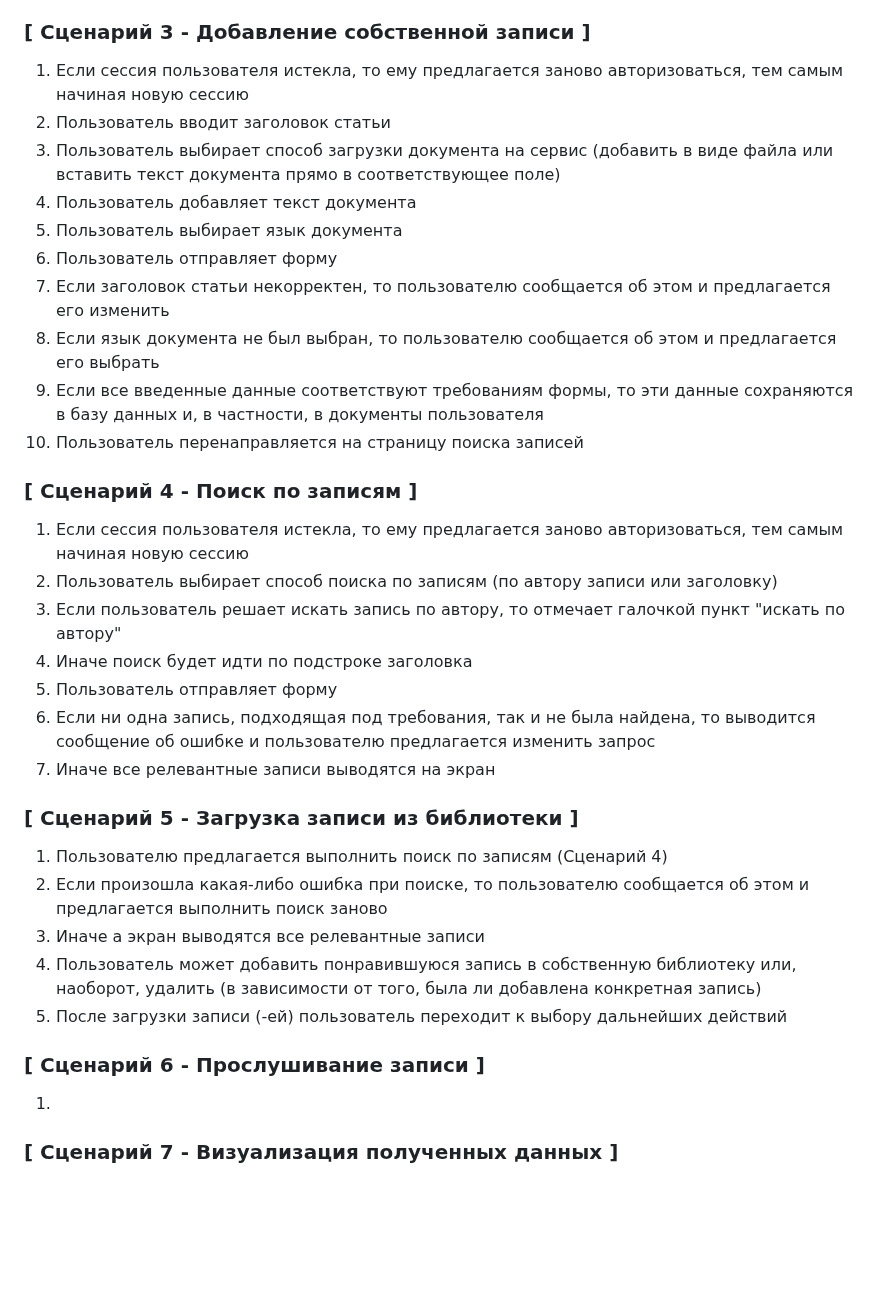
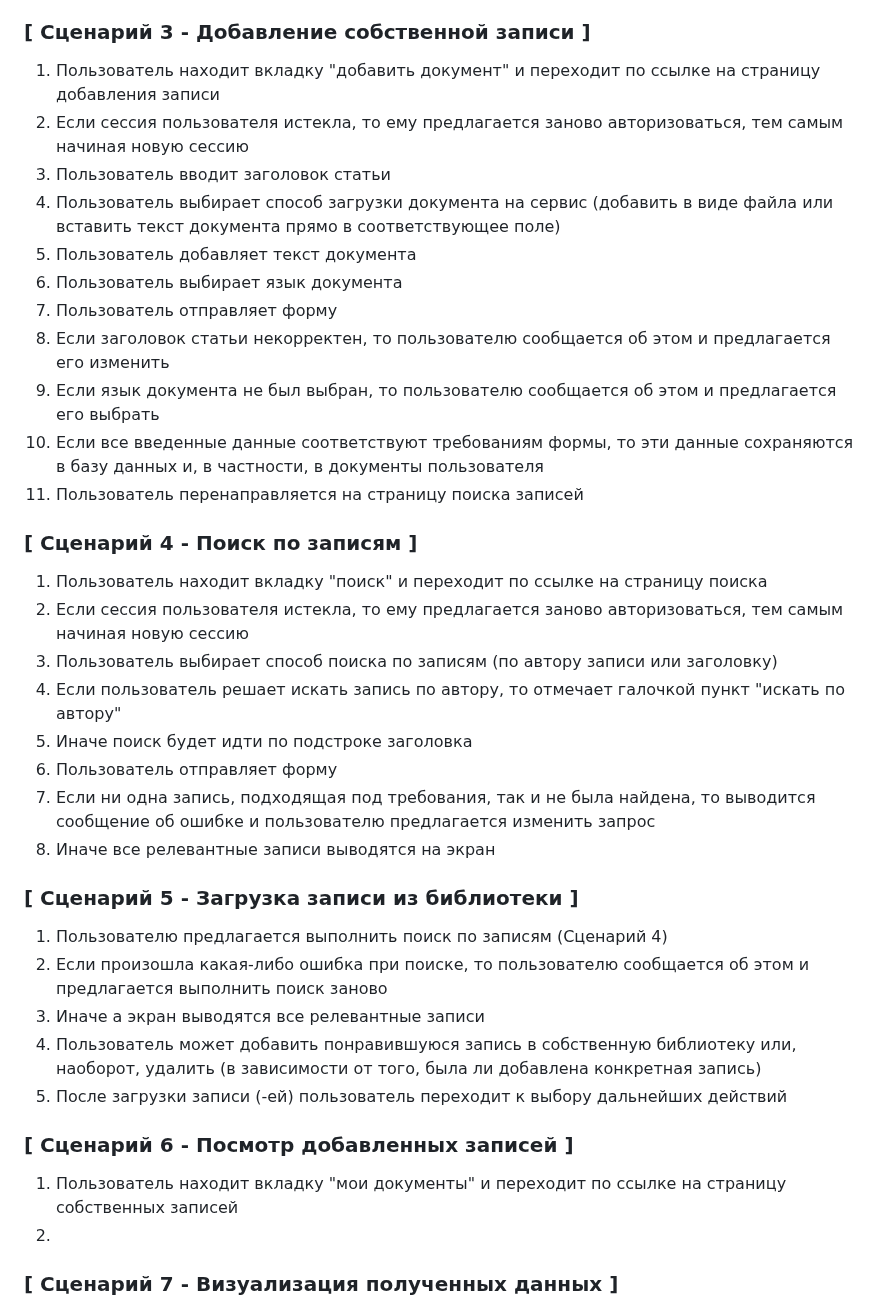
Before and after one commit to aijdwr127/ivr, a Markdown page: aidar_khasanov_user_scripts.md, the part around the change. Rendered like a GitHub page; blank space fills up the shorter version.

```diff
--- a/aidar_khasanov_user_scripts.md
+++ b/aidar_khasanov_user_scripts.md
@@ -29,26 +29,28 @@
 
 ### [ Сценарий 3 - Добавление собственной записи ]
 
-1. Если сессия пользователя истекла, то ему предлагается заново авторизоваться, тем самым начиная новую сессию
-2. Пользователь вводит заголовок статьи
-3. Пользователь выбирает способ загрузки документа на сервис (добавить в виде файла или вставить текст документа прямо в соответствующее поле)
-4. Пользователь добавляет текст документа
-5. Пользователь выбирает язык документа
-6. Пользователь отправляет форму
-7. Если заголовок статьи некорректен, то пользователю сообщается об этом и предлагается его изменить
-8. Если язык документа не был выбран, то пользователю сообщается об этом и предлагается его выбрать
-9. Если все введенные данные соответствуют требованиям формы, то эти данные сохраняются в базу данных и, в частности, в документы пользователя
-10. Пользователь перенаправляется на страницу поиска записей
+1. Пользователь находит вкладку "добавить документ" и переходит по ссылке на страницу добавления записи
+2. Если сессия пользователя истекла, то ему предлагается заново авторизоваться, тем самым начиная новую сессию
+3. Пользователь вводит заголовок статьи
+4. Пользователь выбирает способ загрузки документа на сервис (добавить в виде файла или вставить текст документа прямо в соответствующее поле)
+5. Пользователь добавляет текст документа
+6. Пользователь выбирает язык документа
+7. Пользователь отправляет форму
+8. Если заголовок статьи некорректен, то пользователю сообщается об этом и предлагается его изменить
+9. Если язык документа не был выбран, то пользователю сообщается об этом и предлагается его выбрать
+10. Если все введенные данные соответствуют требованиям формы, то эти данные сохраняются в базу данных и, в частности, в документы пользователя
+11. Пользователь перенаправляется на страницу поиска записей
 
 ### [ Сценарий 4 - Поиск по записям ]
 
-1. Если сессия пользователя истекла, то ему предлагается заново авторизоваться, тем самым начиная новую сессию
-2. Пользователь выбирает способ поиска по записям (по автору записи или заголовку)
-3. Если пользователь решает искать запись по автору, то отмечает галочкой пункт "искать по автору"
-4. Иначе поиск будет идти по подстроке заголовка
-5. Пользователь отправляет форму
-6. Если ни одна запись, подходящая под требования, так и не была найдена, то выводится сообщение об ошибке и пользователю предлагается изменить запрос
-7. Иначе все релевантные записи выводятся на экран
+1. Пользователь находит вкладку "поиск" и переходит по ссылке на страницу поиска
+2. Если сессия пользователя истекла, то ему предлагается заново авторизоваться, тем самым начиная новую сессию
+3. Пользователь выбирает способ поиска по записям (по автору записи или заголовку)
+4. Если пользователь решает искать запись по автору, то отмечает галочкой пункт "искать по автору"
+5. Иначе поиск будет идти по подстроке заголовка
+6. Пользователь отправляет форму
+7. Если ни одна запись, подходящая под требования, так и не была найдена, то выводится сообщение об ошибке и пользователю предлагается изменить запрос
+8. Иначе все релевантные записи выводятся на экран
 
 ### [ Сценарий 5 - Загрузка записи из библиотеки ]
 
@@ -58,9 +60,10 @@
 4. Пользователь может добавить понравившуюся запись в собственную библиотеку или, наоборот, удалить (в зависимости от того, была ли добавлена конкретная запись)
 5. После загрузки записи (-ей) пользователь переходит к выбору дальнейших действий
 
-### [ Сценарий 6 - Прослушивание записи ]
+### [ Сценарий 6 - Посмотр добавленных записей ]
 
-1.
+1. Пользователь находит вкладку "мои документы" и переходит по ссылке на страницу собственных записей
+2.
 
 
 ### [ Сценарий 7 - Визуализация полученных данных ]
```
